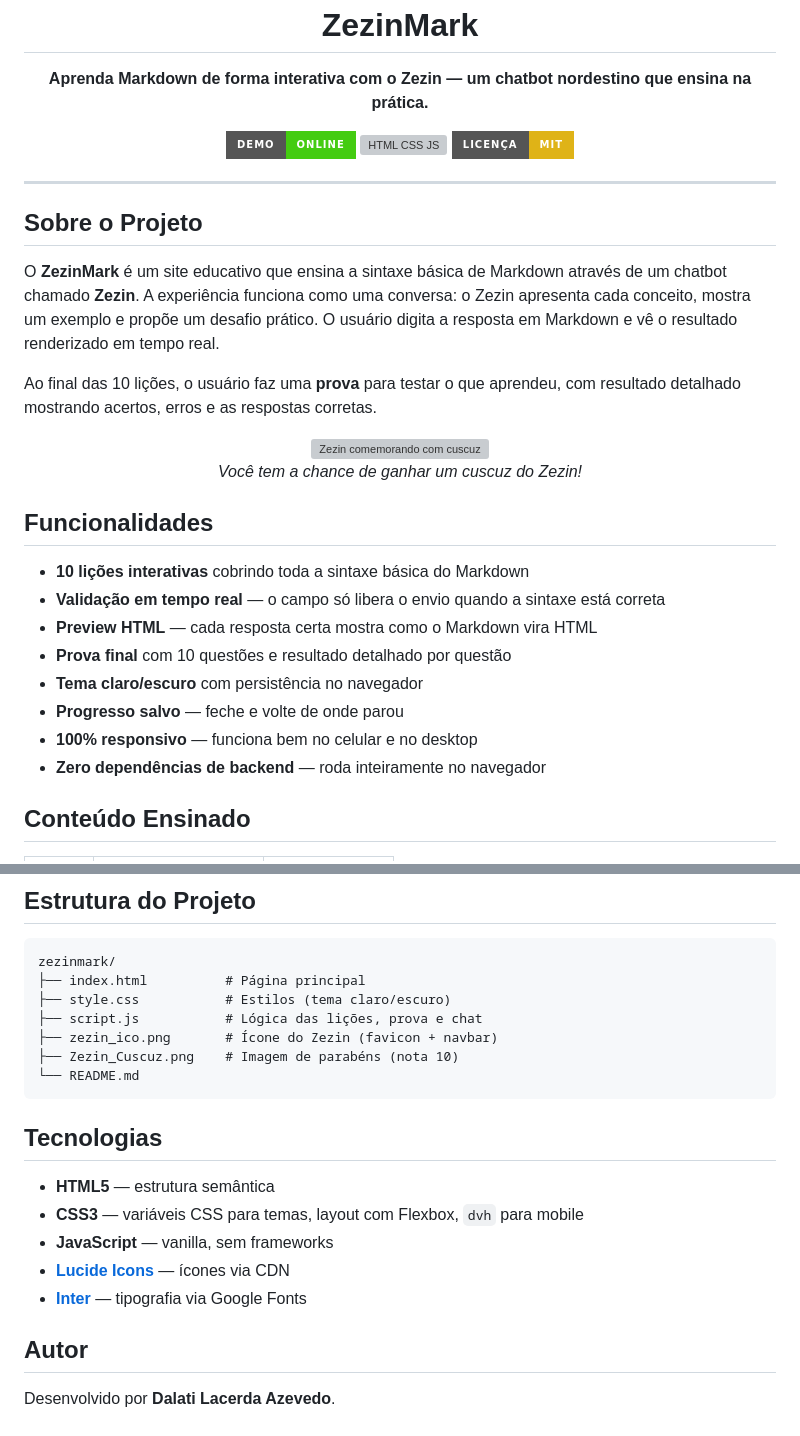
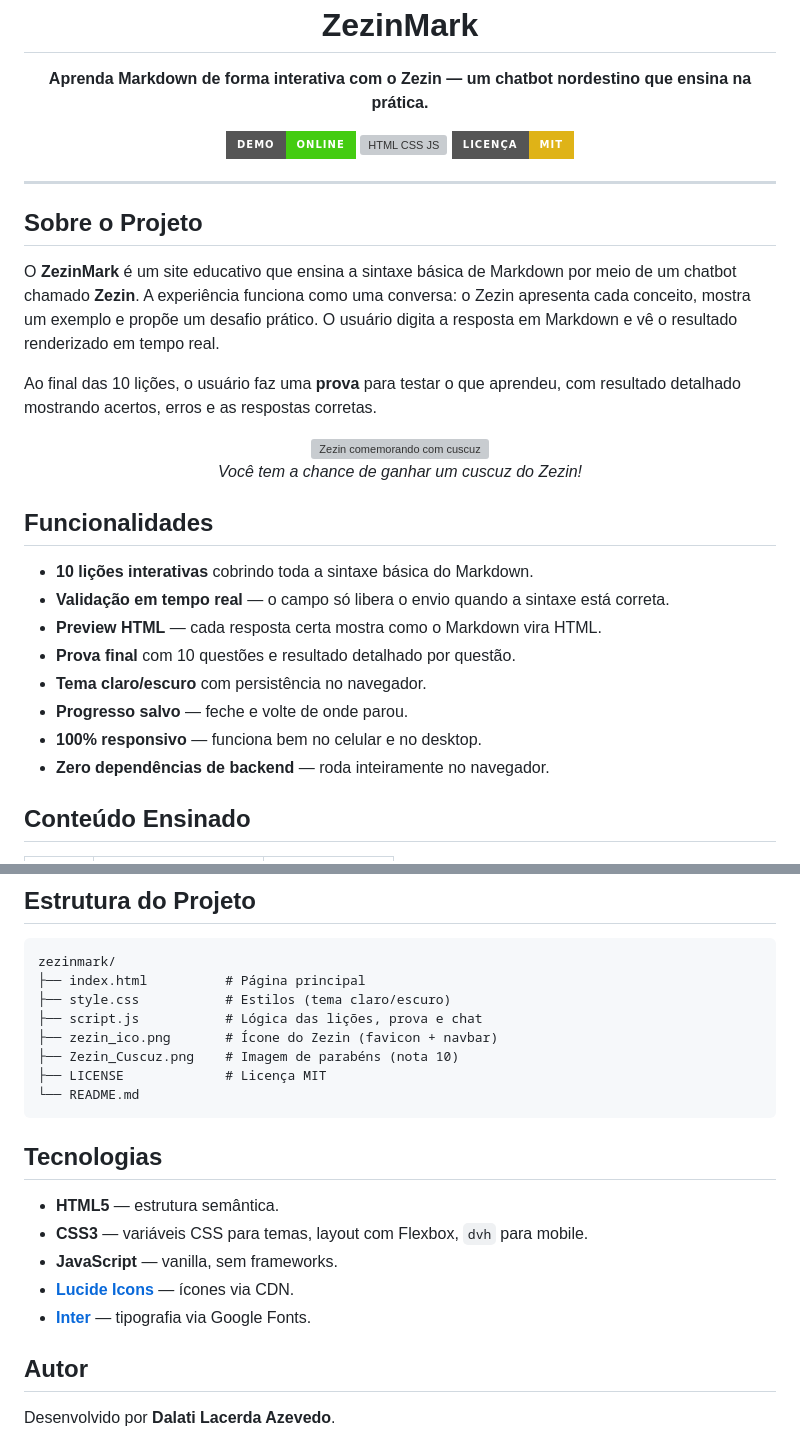
Before and after one commit to dalatidev/ZezinMark, a Markdown page: README.md, 2 parts joined by grey strips. Rendered like a GitHub page; badges without logos; grey boxes are pictures that could not be loaded.

````diff
--- a/README.md
+++ b/README.md
@@ -2,5 +2,4 @@
   <img src="zezin_ico.png" alt="Zezin" width="120">
   <h1>ZezinMark</h1>
   <p><strong>Aprenda Markdown de forma interativa com o Zezin — um chatbot nordestino que ensina na prática.</strong></p>
-
   <p>
@@ -14,7 +13,7 @@
 
 ## Sobre o Projeto
 
-O **ZezinMark** é um site educativo que ensina a sintaxe básica de Markdown através de um chatbot chamado **Zezin**. A experiência funciona como uma conversa: o Zezin apresenta cada conceito, mostra um exemplo e propõe um desafio prático. O usuário digita a resposta em Markdown e vê o resultado renderizado em tempo real.
+O **ZezinMark** é um site educativo que ensina a sintaxe básica de Markdown por meio de um chatbot chamado **Zezin**. A experiência funciona como uma conversa: o Zezin apresenta cada conceito, mostra um exemplo e propõe um desafio prático. O usuário digita a resposta em Markdown e vê o resultado renderizado em tempo real.
 
 Ao final das 10 lições, o usuário faz uma **prova** para testar o que aprendeu, com resultado detalhado mostrando acertos, erros e as respostas corretas.
 
@@ -25,14 +24,14 @@ Ao final das 10 lições, o usuário faz uma **prova** para testar o que aprende
 
 ## Funcionalidades
 
-- **10 lições interativas** cobrindo toda a sintaxe básica do Markdown
-- **Validação em tempo real** — o campo só libera o envio quando a sintaxe está correta
-- **Preview HTML** — cada resposta certa mostra como o Markdown vira HTML
-- **Prova final** com 10 questões e resultado detalhado por questão
-- **Tema claro/escuro** com persistência no navegador
-- **Progresso salvo** — feche e volte de onde parou
-- **100% responsivo** — funciona bem no celular e no desktop
-- **Zero dependências de backend** — roda inteiramente no navegador
+- **10 lições interativas** cobrindo toda a sintaxe básica do Markdown.
+- **Validação em tempo real** — o campo só libera o envio quando a sintaxe está correta.
+- **Preview HTML** — cada resposta certa mostra como o Markdown vira HTML.
+- **Prova final** com 10 questões e resultado detalhado por questão.
+- **Tema claro/escuro** com persistência no navegador.
+- **Progresso salvo** — feche e volte de onde parou.
+- **100% responsivo** — funciona bem no celular e no desktop.
+- **Zero dependências de backend** — roda inteiramente no navegador.
 
 ## Conteúdo Ensinado
 
@@ -81,16 +80,17 @@ zezinmark/
 ├── script.js           # Lógica das lições, prova e chat
 ├── zezin_ico.png       # Ícone do Zezin (favicon + navbar)
 ├── Zezin_Cuscuz.png    # Imagem de parabéns (nota 10)
+├── LICENSE             # Licença MIT
 └── README.md
 ```
 
 ## Tecnologias
 
-- **HTML5** — estrutura semântica
-- **CSS3** — variáveis CSS para temas, layout com Flexbox, `dvh` para mobile
-- **JavaScript** — vanilla, sem frameworks
-- **[Lucide Icons](https://lucide.dev)** — ícones via CDN
-- **[Inter](https://rsms.me/inter)** — tipografia via Google Fonts
+- **HTML5** — estrutura semântica.
+- **CSS3** — variáveis CSS para temas, layout com Flexbox, `dvh` para mobile.
+- **JavaScript** — vanilla, sem frameworks.
+- **[Lucide Icons](https://lucide.dev)** — ícones via CDN.
+- **[Inter](https://rsms.me/inter)** — tipografia via Google Fonts.
 
 ## Autor
 
````
Also changed, not shown: other parts of README.md (+1 -1 lines).
